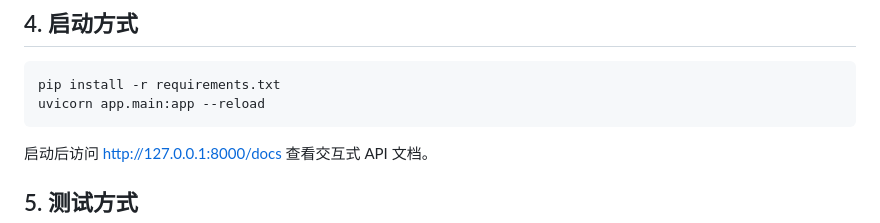
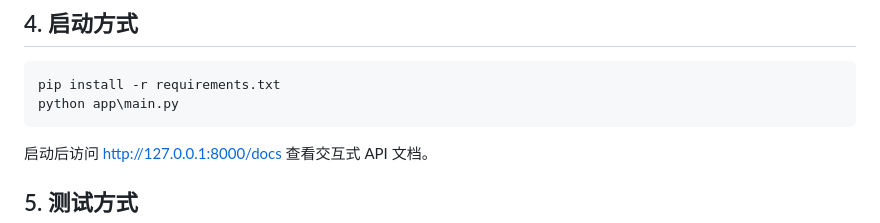
Before and after one commit to Libra426/Conversational-Book-Management-System-Based-on-CodeBuddy, a Markdown page: README.md, the part around the change. Drawn GitHub-style.

Commit message:
Update application startup command in README
Change the command to start the application from uvicorn to python.

````diff
--- a/README.md
+++ b/README.md
@@ -38,7 +38,7 @@ library-management-ai/
 
 ```bash
 pip install -r requirements.txt
-uvicorn app.main:app --reload
+python app\main.py
 ```
 
 启动后访问 http://127.0.0.1:8000/docs 查看交互式 API 文档。
````
